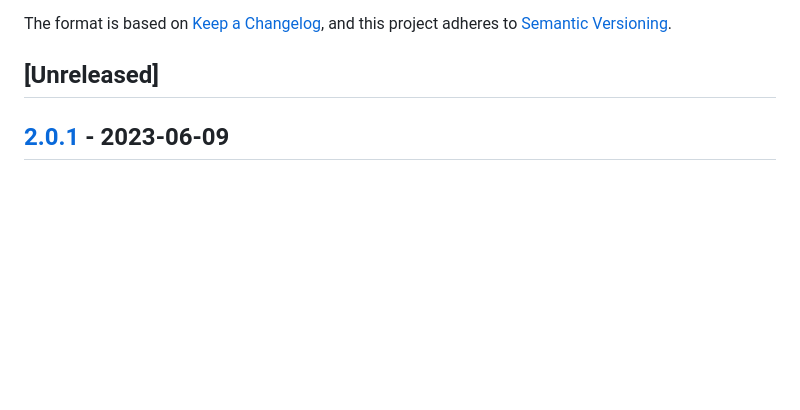
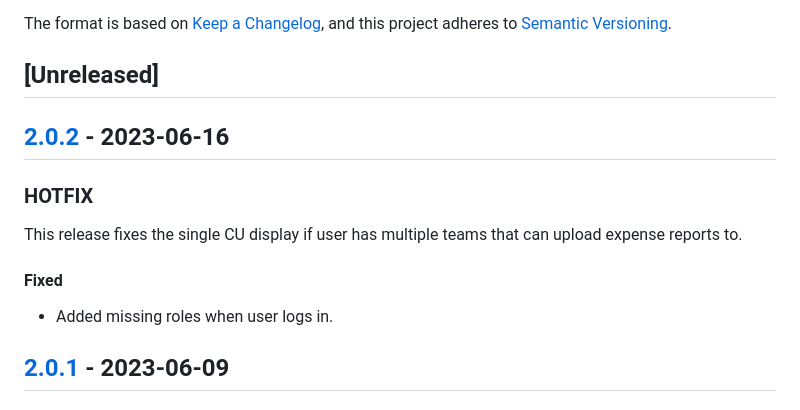
Before and after one commit to makerdao-ses/ecosystem-reporting-tool-v1, a Markdown page: CHANGELOG.md, the part around the change. GitHub-like rendering; blank space fills up the shorter version.

Commit message:
updated changelog

```diff
--- a/CHANGELOG.md
+++ b/CHANGELOG.md
@@ -6,6 +6,16 @@ The format is based on [Keep a Changelog](https://keepachangelog.com/en/1.0.0/),
 and this project adheres to [Semantic Versioning](https://semver.org/spec/v2.0.0.html).
 
 ## [Unreleased]
+
+## [2.0.2](https://github.com/makerdao-ses/ecosystem-reporting-tool-v1/releases/tag/v2.0.2) - 2023-06-16
+
+### HOTFIX
+
+This release fixes the single CU display if user has multiple teams that can upload expense reports to.
+
+#### Fixed
+
+- Added missing roles when user logs in.
 
 ## [2.0.1](https://github.com/makerdao-ses/ecosystem-reporting-tool-v1/releases/tag/v2.0.1) - 2023-06-09
 
```
